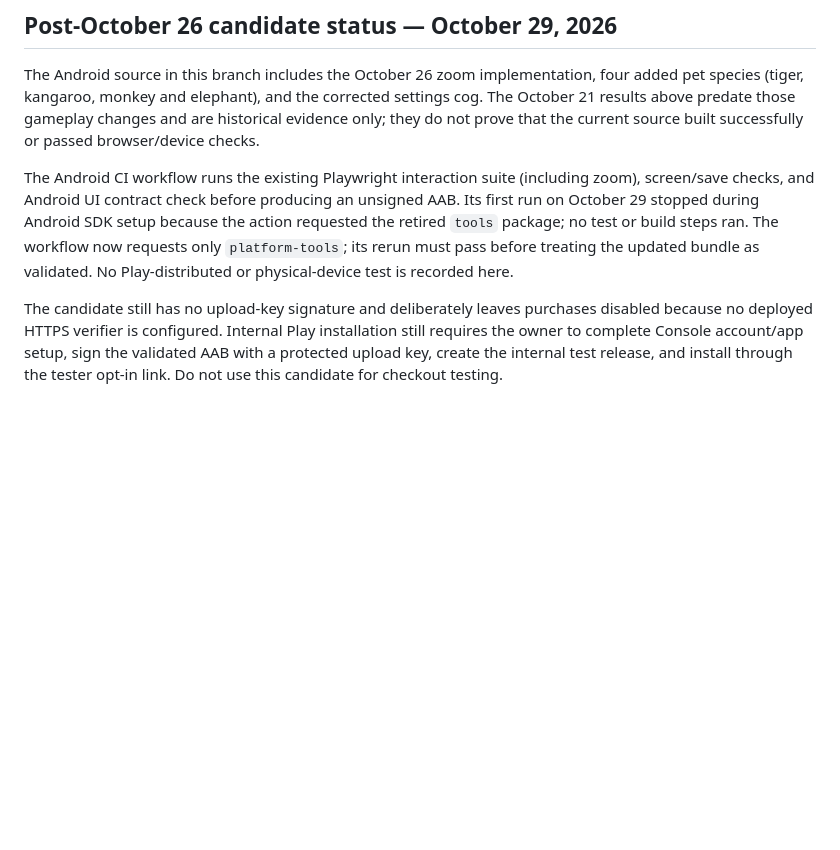
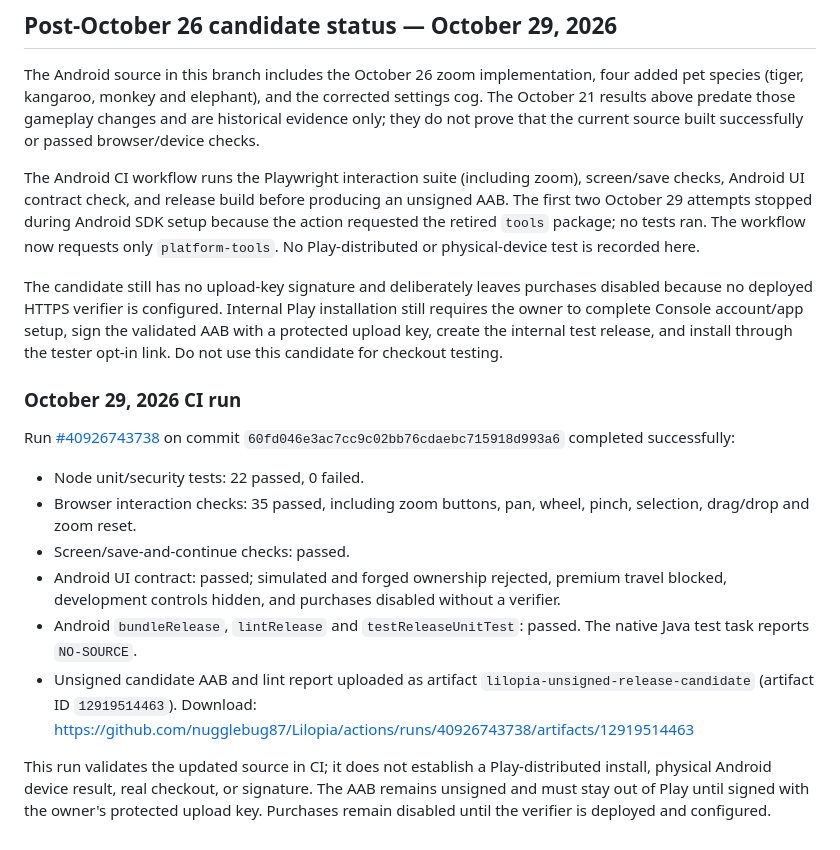
Before and after one commit to nugglebug87/Lilopia, a Markdown page: VALIDATION.md, the part around the change. GitHub-like rendering; blank space fills up the shorter version.

Commit message:
docs: record successful October 29 Android candidate validation

```diff
--- a/VALIDATION.md
+++ b/VALIDATION.md
@@ -32,6 +32,20 @@ No signing credentials, service account keys, live purchase tokens or payment-ca
 
 The Android source in this branch includes the October 26 zoom implementation, four added pet species (tiger, kangaroo, monkey and elephant), and the corrected settings cog. The October 21 results above predate those gameplay changes and are historical evidence only; they do not prove that the current source built successfully or passed browser/device checks.
 
-The Android CI workflow runs the existing Playwright interaction suite (including zoom), screen/save checks, and Android UI contract check before producing an unsigned AAB. Its first run on October 29 stopped during Android SDK setup because the action requested the retired `tools` package; no test or build steps ran. The workflow now requests only `platform-tools`; its rerun must pass before treating the updated bundle as validated. No Play-distributed or physical-device test is recorded here.
+The Android CI workflow runs the Playwright interaction suite (including zoom), screen/save checks, Android UI contract check, and release build before producing an unsigned AAB. The first two October 29 attempts stopped during Android SDK setup because the action requested the retired `tools` package; no tests ran. The workflow now requests only `platform-tools`. No Play-distributed or physical-device test is recorded here.
 
 The candidate still has no upload-key signature and deliberately leaves purchases disabled because no deployed HTTPS verifier is configured. Internal Play installation still requires the owner to complete Console account/app setup, sign the validated AAB with a protected upload key, create the internal test release, and install through the tester opt-in link. Do not use this candidate for checkout testing.
+
+
+### October 29, 2026 CI run
+
+Run [#40926743738](https://github.com/nugglebug87/Lilopia/actions/runs/40926743738) on commit `60fd046e3ac7cc9c02bb76cdaebc715918d993a6` completed successfully:
+
+- Node unit/security tests: 22 passed, 0 failed.
+- Browser interaction checks: 35 passed, including zoom buttons, pan, wheel, pinch, selection, drag/drop and zoom reset.
+- Screen/save-and-continue checks: passed.
+- Android UI contract: passed; simulated and forged ownership rejected, premium travel blocked, development controls hidden, and purchases disabled without a verifier.
+- Android `bundleRelease`, `lintRelease` and `testReleaseUnitTest`: passed. The native Java test task reports `NO-SOURCE`.
+- Unsigned candidate AAB and lint report uploaded as artifact `lilopia-unsigned-release-candidate` (artifact ID `12919514463`). Download: https://github.com/nugglebug87/Lilopia/actions/runs/40926743738/artifacts/12919514463
+
+This run validates the updated source in CI; it does not establish a Play-distributed install, physical Android device result, real checkout, or signature. The AAB remains unsigned and must stay out of Play until signed with the owner's protected upload key. Purchases remain disabled until the verifier is deployed and configured.
```
